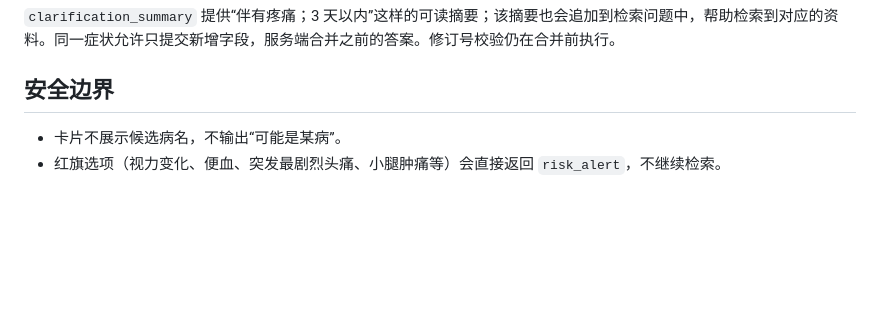
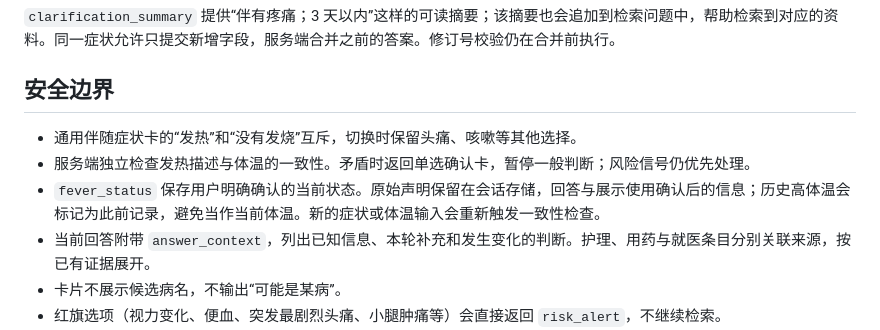
Before and after one commit to Dengzi555/meditouch-agent, a Markdown page: docs/symptom-clarification.md, the part around the change. Drawn GitHub-style; blank space fills up the shorter version.

Commit message:
Expand contextual guidance and resolve contradictory fever declarations

```diff
--- a/docs/symptom-clarification.md
+++ b/docs/symptom-clarification.md
@@ -80,6 +80,10 @@ curl -s http://127.0.0.1:8765/api/agent \
 
 ## 安全边界
 
+- 通用伴随症状卡的“发热”和“没有发烧”互斥，切换时保留头痛、咳嗽等其他选择。
+- 服务端独立检查发热描述与体温的一致性。矛盾时返回单选确认卡，暂停一般判断；风险信号仍优先处理。
+- `fever_status` 保存用户明确确认的当前状态。原始声明保留在会话存储，回答与展示使用确认后的信息；历史高体温会标记为此前记录，避免当作当前体温。新的症状或体温输入会重新触发一致性检查。
+- 当前回答附带 `answer_context`，列出已知信息、本轮补充和发生变化的判断。护理、用药与就医条目分别关联来源，按已有证据展开。
 - 卡片不展示候选病名，不输出“可能是某病”。
 - 红旗选项（视力变化、便血、突发最剧烈头痛、小腿肿痛等）会直接返回 `risk_alert`，不继续检索。
 - 选择“说不清”不会被视为正常；只表示该项未知。
```
Also changed, not shown: README.md (+2 -0 lines), docs/images/followup-options.png, docs/images/symptom-consultation.png, 9 other files.
